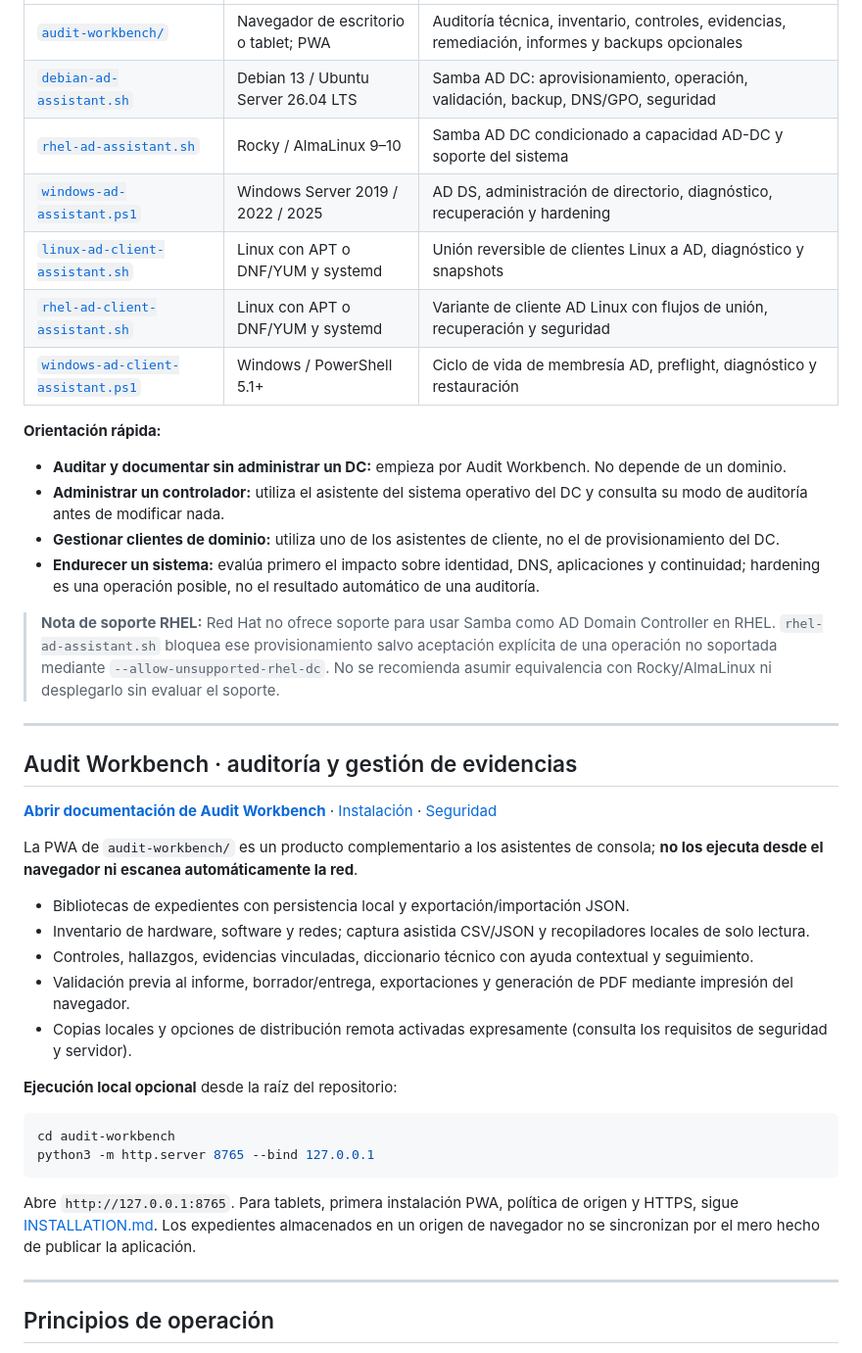
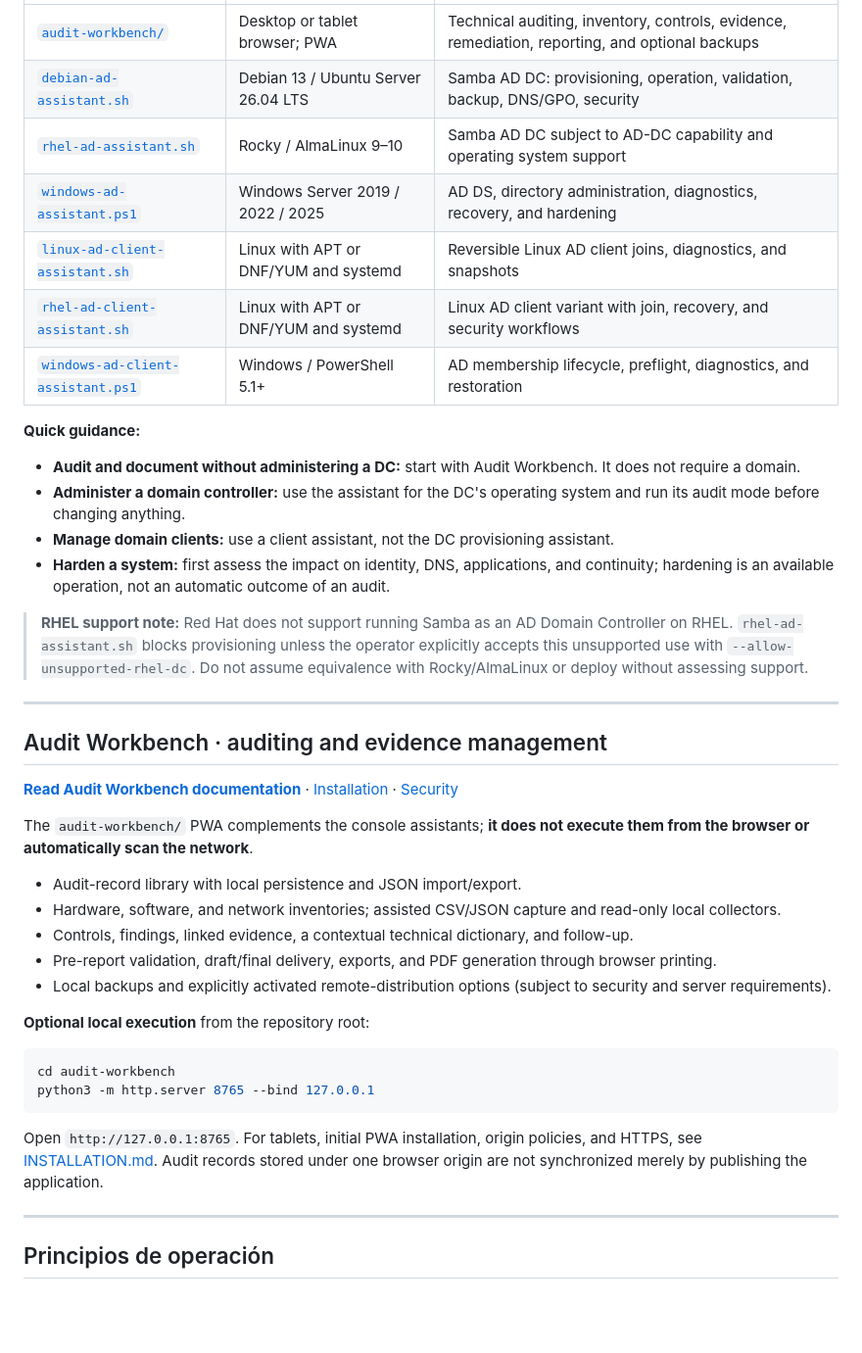
Before and after one commit to sempitern0/hardening-scripts, a Markdown page: README.md, the part around one of its changes. Shown at 98% size. Rendered like a GitHub page; blank space fills up the shorter version.

````diff
--- a/README.md
+++ b/README.md
@@ -64,45 +64,44 @@ El **hardening es una capacidad del conjunto, no su propósito exclusivo**. Los
 |---|---|---|
-| [`audit-workbench/`](./audit-workbench/README.md) | Navegador de escritorio o tablet; PWA | Auditoría técnica, inventario, controles, evidencias, remediación, informes y backups opcionales |
-| [`debian-ad-assistant.sh`](./debian-ad-assistant.sh) | Debian 13 / Ubuntu Server 26.04 LTS | Samba AD DC: aprovisionamiento, operación, validación, backup, DNS/GPO, seguridad |
-| [`rhel-ad-assistant.sh`](./rhel-ad-assistant.sh) | Rocky / AlmaLinux 9–10 | Samba AD DC condicionado a capacidad AD-DC y soporte del sistema |
-| [`windows-ad-assistant.ps1`](./windows-ad-assistant.ps1) | Windows Server 2019 / 2022 / 2025 | AD DS, administración de directorio, diagnóstico, recuperación y hardening |
-| [`linux-ad-client-assistant.sh`](./linux-ad-client-assistant.sh) | Linux con APT o DNF/YUM y systemd | Unión reversible de clientes Linux a AD, diagnóstico y snapshots |
-| [`rhel-ad-client-assistant.sh`](./rhel-ad-client-assistant.sh) | Linux con APT o DNF/YUM y systemd | Variante de cliente AD Linux con flujos de unión, recuperación y seguridad |
-| [`windows-ad-client-assistant.ps1`](./windows-ad-client-assistant.ps1) | Windows / PowerShell 5.1+ | Ciclo de vida de membresía AD, preflight, diagnóstico y restauración |
-
-**Orientación rápida:**
-
-- **Auditar y documentar sin administrar un DC:** empieza por Audit Workbench. No depende de un dominio.
-- **Administrar un controlador:** utiliza el asistente del sistema operativo del DC y consulta su modo de auditoría antes de modificar nada.
-- **Gestionar clientes de dominio:** utiliza uno de los asistentes de cliente, no el de provisionamiento del DC.
-- **Endurecer un sistema:** evalúa primero el impacto sobre identidad, DNS, aplicaciones y continuidad; hardening es una operación posible, no el resultado automático de una auditoría.
-
-> **Nota de soporte RHEL:** Red Hat no ofrece soporte para usar Samba como AD Domain Controller en RHEL. `rhel-ad-assistant.sh` bloquea ese provisionamiento salvo aceptación explícita de una operación no soportada mediante `--allow-unsupported-rhel-dc`. No se recomienda asumir equivalencia con Rocky/AlmaLinux ni desplegarlo sin evaluar el soporte.
+| [`audit-workbench/`](./audit-workbench/README.md) | Desktop or tablet browser; PWA | Technical auditing, inventory, controls, evidence, remediation, reporting, and optional backups |
+| [`debian-ad-assistant.sh`](./debian-ad-assistant.sh) | Debian 13 / Ubuntu Server 26.04 LTS | Samba AD DC: provisioning, operation, validation, backup, DNS/GPO, security |
+| [`rhel-ad-assistant.sh`](./rhel-ad-assistant.sh) | Rocky / AlmaLinux 9–10 | Samba AD DC subject to AD-DC capability and operating system support |
+| [`windows-ad-assistant.ps1`](./windows-ad-assistant.ps1) | Windows Server 2019 / 2022 / 2025 | AD DS, directory administration, diagnostics, recovery, and hardening |
+| [`linux-ad-client-assistant.sh`](./linux-ad-client-assistant.sh) | Linux with APT or DNF/YUM and systemd | Reversible Linux AD client joins, diagnostics, and snapshots |
+| [`rhel-ad-client-assistant.sh`](./rhel-ad-client-assistant.sh) | Linux with APT or DNF/YUM and systemd | Linux AD client variant with join, recovery, and security workflows |
+| [`windows-ad-client-assistant.ps1`](./windows-ad-client-assistant.ps1) | Windows / PowerShell 5.1+ | AD membership lifecycle, preflight, diagnostics, and restoration |
+
+**Quick guidance:**
+
+- **Audit and document without administering a DC:** start with Audit Workbench. It does not require a domain.
+- **Administer a domain controller:** use the assistant for the DC's operating system and run its audit mode before changing anything.
+- **Manage domain clients:** use a client assistant, not the DC provisioning assistant.
+- **Harden a system:** first assess the impact on identity, DNS, applications, and continuity; hardening is an available operation, not an automatic outcome of an audit.
+
+> **RHEL support note:** Red Hat does not support running Samba as an AD Domain Controller on RHEL. `rhel-ad-assistant.sh` blocks provisioning unless the operator explicitly accepts this unsupported use with `--allow-unsupported-rhel-dc`. Do not assume equivalence with Rocky/AlmaLinux or deploy without assessing support.
 
 ---
 
 <a id="audit-workbench"></a>
-## Audit Workbench · auditoría y gestión de evidencias
-
-**[Abrir documentación de Audit Workbench](./audit-workbench/README.md)** · [Instalación](./audit-workbench/INSTALLATION.md) · [Seguridad](./audit-workbench/SECURITY.md)
-
-La PWA de `audit-workbench/` es un producto complementario a los asistentes de consola; **no los ejecuta desde el navegador ni escanea automáticamente la red**.
-
-- Bibliotecas de expedientes con persistencia local y exportación/importación JSON.
-- Inventario de hardware, software y redes; captura asistida CSV/JSON y recopiladores locales de solo lectura.
-- Controles, hallazgos, evidencias vinculadas, diccionario técnico con ayuda contextual y seguimiento.
-- Validación previa al informe, borrador/entrega, exportaciones y generación de PDF mediante impresión del navegador.
-- Copias locales y opciones de distribución remota activadas expresamente (consulta los requisitos de seguridad y servidor).
-
-**Ejecución local opcional** desde la raíz del repositorio:
+## Audit Workbench · auditing and evidence management
+
+**[Read Audit Workbench documentation](./audit-workbench/README.md)** · [Installation](./audit-workbench/INSTALLATION.md) · [Security](./audit-workbench/SECURITY.md)
+
+The `audit-workbench/` PWA complements the console assistants; **it does not execute them from the browser or automatically scan the network**.
+
+- Audit-record library with local persistence and JSON import/export.
+- Hardware, software, and network inventories; assisted CSV/JSON capture and read-only local collectors.
+- Controls, findings, linked evidence, a contextual technical dictionary, and follow-up.
+- Pre-report validation, draft/final delivery, exports, and PDF generation through browser printing.
+- Local backups and explicitly activated remote-distribution options (subject to security and server requirements).
+
+**Optional local execution** from the repository root:
 
 ```bash
 cd audit-workbench
 python3 -m http.server 8765 --bind 127.0.0.1
 ```
 
-Abre `http://127.0.0.1:8765`. Para tablets, primera instalación PWA, política de origen y HTTPS, sigue [INSTALLATION.md](./audit-workbench/INSTALLATION.md). Los expedientes almacenados en un origen de navegador no se sincronizan por el mero hecho de publicar la aplicación.
-
+Open `http://127.0.0.1:8765`. For tablets, initial PWA installation, origin policies, and HTTPS, see [INSTALLATION.md](./audit-workbench/INSTALLATION.md). Audit records stored under one browser origin are not synchronized merely by publishing the application.
 
 ---
 
````
Also changed, not shown: other parts of README.md (+55 -55 lines).
